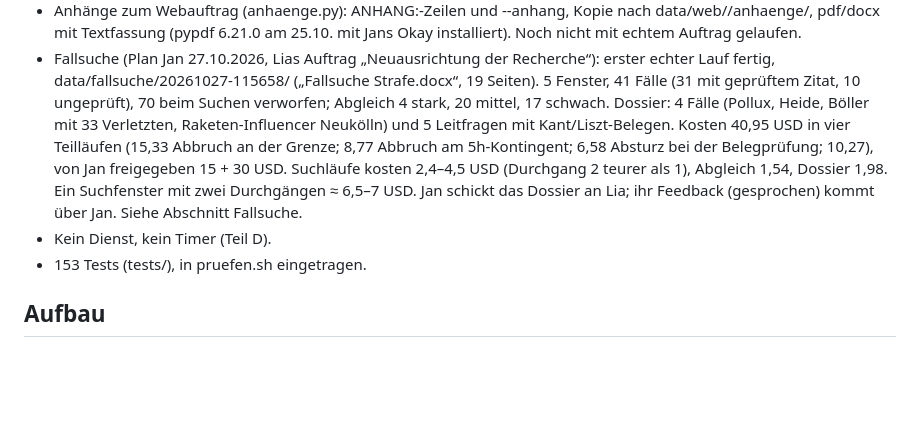
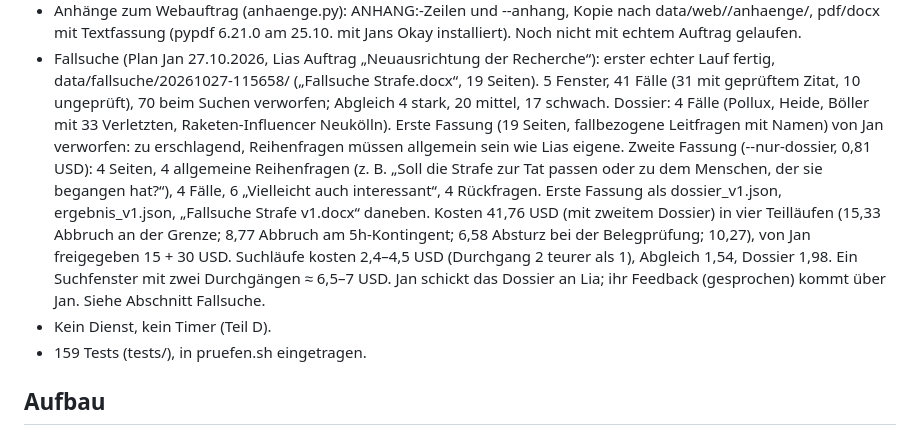
Before and after one commit to k5nwrvzgnv-ship-it/agenten, a Markdown page: lia/recherche/STATUS.md, the part around the change. GitHub-like rendering; blank space fills up the shorter version.

Commit message:
lia recherche: STATUS – zweites, schlankes Dossier der Fallsuche
Co-Authored-By: Claude Opus 5.5 <noreply@anthropic.com>

```diff
--- a/lia/recherche/STATUS.md
+++ b/lia/recherche/STATUS.md
@@ -54,13 +54,17 @@ Stellen. lia/examen liest das Register für die Skizzen.
 - Fallsuche (Plan Jan 27.10.2026, Lias Auftrag „Neuausrichtung der Recherche“): erster echter Lauf fertig,
   data/fallsuche/20261027-115658/ („Fallsuche Strafe.docx“, 19 Seiten). 5 Fenster, 41 Fälle (31 mit geprüftem
   Zitat, 10 ungeprüft), 70 beim Suchen verworfen; Abgleich 4 stark, 20 mittel, 17 schwach. Dossier: 4 Fälle
-  (Pollux, Heide, Böller mit 33 Verletzten, Raketen-Influencer Neukölln) und 5 Leitfragen mit Kant/Liszt-Belegen.
-  Kosten 40,95 USD in vier Teilläufen (15,33 Abbruch an der Grenze; 8,77 Abbruch am 5h-Kontingent; 6,58
+  (Pollux, Heide, Böller mit 33 Verletzten, Raketen-Influencer Neukölln). Erste Fassung (19 Seiten, fallbezogene
+  Leitfragen mit Namen) von Jan verworfen: zu erschlagend, Reihenfragen müssen allgemein sein wie Lias eigene.
+  Zweite Fassung (--nur-dossier, 0,81 USD): 4 Seiten, 4 allgemeine Reihenfragen (z. B. „Soll die Strafe zur Tat
+  passen oder zu dem Menschen, der sie begangen hat?“), 4 Fälle, 6 „Vielleicht auch interessant“, 4 Rückfragen.
+  Erste Fassung als dossier_v1.json, ergebnis_v1.json, „Fallsuche Strafe v1.docx“ daneben.
+  Kosten 41,76 USD (mit zweitem Dossier) in vier Teilläufen (15,33 Abbruch an der Grenze; 8,77 Abbruch am 5h-Kontingent; 6,58
   Absturz bei der Belegprüfung; 10,27), von Jan freigegeben 15 + 30 USD. Suchläufe kosten 2,4–4,5 USD
   (Durchgang 2 teurer als 1), Abgleich 1,54, Dossier 1,98. Ein Suchfenster mit zwei Durchgängen ≈ 6,5–7 USD.
   Jan schickt das Dossier an Lia; ihr Feedback (gesprochen) kommt über Jan. Siehe Abschnitt Fallsuche.
 - Kein Dienst, kein Timer (Teil D).
-- 153 Tests (tests/), in pruefen.sh eingetragen.
+- 159 Tests (tests/), in pruefen.sh eingetragen.
 
 ## Aufbau
 - Aufruf: `AGENTKIT_INSTANZ=/home/agent/agenten/lia/instanz .venv/bin/python agent.py`
```
